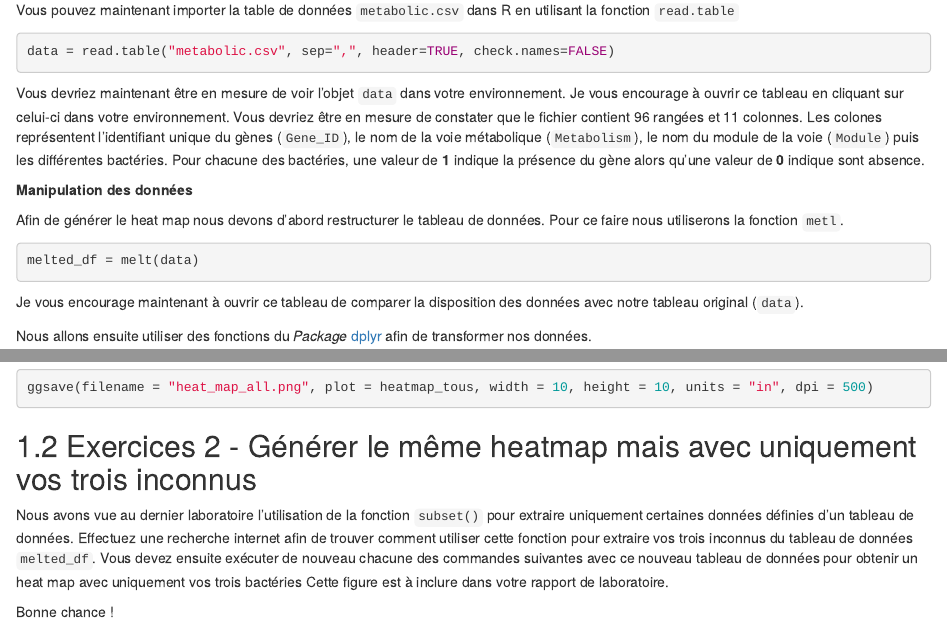
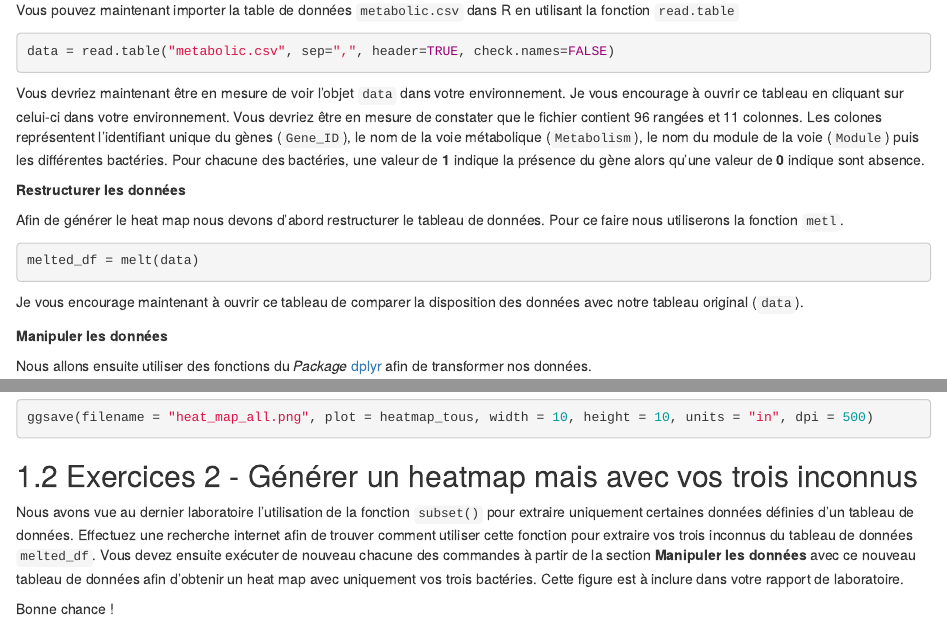
Before and after one commit to karinevilleneuve/labo4, an R Markdown document (index.Rmd): the page in a window 1100 px wide, from 490 px down, and a second part further down, joined at a grey line. Rendered offline with R 4.5, knitr and Pandoc, with nearby package versions; drawn as R Markdown's standard HTML page in place of the format the file asks for.

Commit message:
minor changes

````diff
--- a/index.Rmd
+++ b/index.Rmd
@@ -37,7 +37,7 @@ data = read.table("metabolic.csv", sep=",", header=TRUE, check.names=FALSE)
 
 Vous devriez maintenant être en mesure de voir l'objet `data` dans votre environnement. Je vous encourage à ouvrir ce tableau en cliquant sur celui-ci dans votre environnement. Vous devriez être en mesure de constater que le fichier contient 96 rangées et 11 colonnes. Les colones représentent l'identifiant unique du gènes (`Gene_ID`), le nom de la voie métabolique (`Metabolism`), le nom du module de la voie (`Module`) puis les différentes bactéries. Pour chacune des bactéries, une valeur de **1** indique la présence du gène alors qu'une valeur de **0** indique sont absence.
 
-**Manipulation des données**
+**Restructurer les données**
 
 Afin de générer le heat map nous devons d'abord restructurer le tableau de données. Pour ce faire nous utiliserons la fonction `metl`.
 
@@ -46,6 +46,8 @@ melted_df = melt(data)
 ```
 
 Je vous encourage maintenant à ouvrir ce tableau de comparer la disposition des données avec notre tableau original (`data`).
+
+**Manipuler les données**
 
 Nous allons ensuite utiliser des fonctions du *Package* [dplyr](https://dplyr.tidyverse.org/) afin de transformer nos données.
 
@@ -104,8 +106,8 @@ Nous vous invitons à rechercher sur internet ce qu'effectue chacun des paramèt
 ggsave(filename = "heat_map_all.png", plot = heatmap_tous, width = 10, height = 10, units = "in", dpi = 500)
 ```
 
-## Exercices 2 - Générer le même heatmap mais avec uniquement vos trois inconnus
+## Exercices 2 - Générer un heatmap mais avec vos trois inconnus
 
-Nous avons vue au dernier laboratoire l'utilisation de la fonction `subset()` pour extraire uniquement certaines données définies d'un tableau de données. Effectuez une recherche internet afin de trouver comment utiliser cette fonction pour extraire vos trois inconnus du tableau de données `melted_df`. Vous devez ensuite exécuter de nouveau chacune des commandes suivantes avec ce nouveau tableau de données pour obtenir un heat map avec uniquement vos trois bactéries Cette figure est à inclure dans votre rapport de laboratoire.
+Nous avons vue au dernier laboratoire l'utilisation de la fonction `subset()` pour extraire uniquement certaines données définies d'un tableau de données. Effectuez une recherche internet afin de trouver comment utiliser cette fonction pour extraire vos trois inconnus du tableau de données `melted_df`. Vous devez ensuite exécuter de nouveau chacune des commandes à partir de la section **Manipuler les données** avec ce nouveau tableau de données afin d'obtenir un heat map avec uniquement vos trois bactéries. Cette figure est à inclure dans votre rapport de laboratoire.
 
 Bonne chance !
````
Also changed, not shown: docs/reference-keys.txt, docs/search_index.json, 2 other files.
